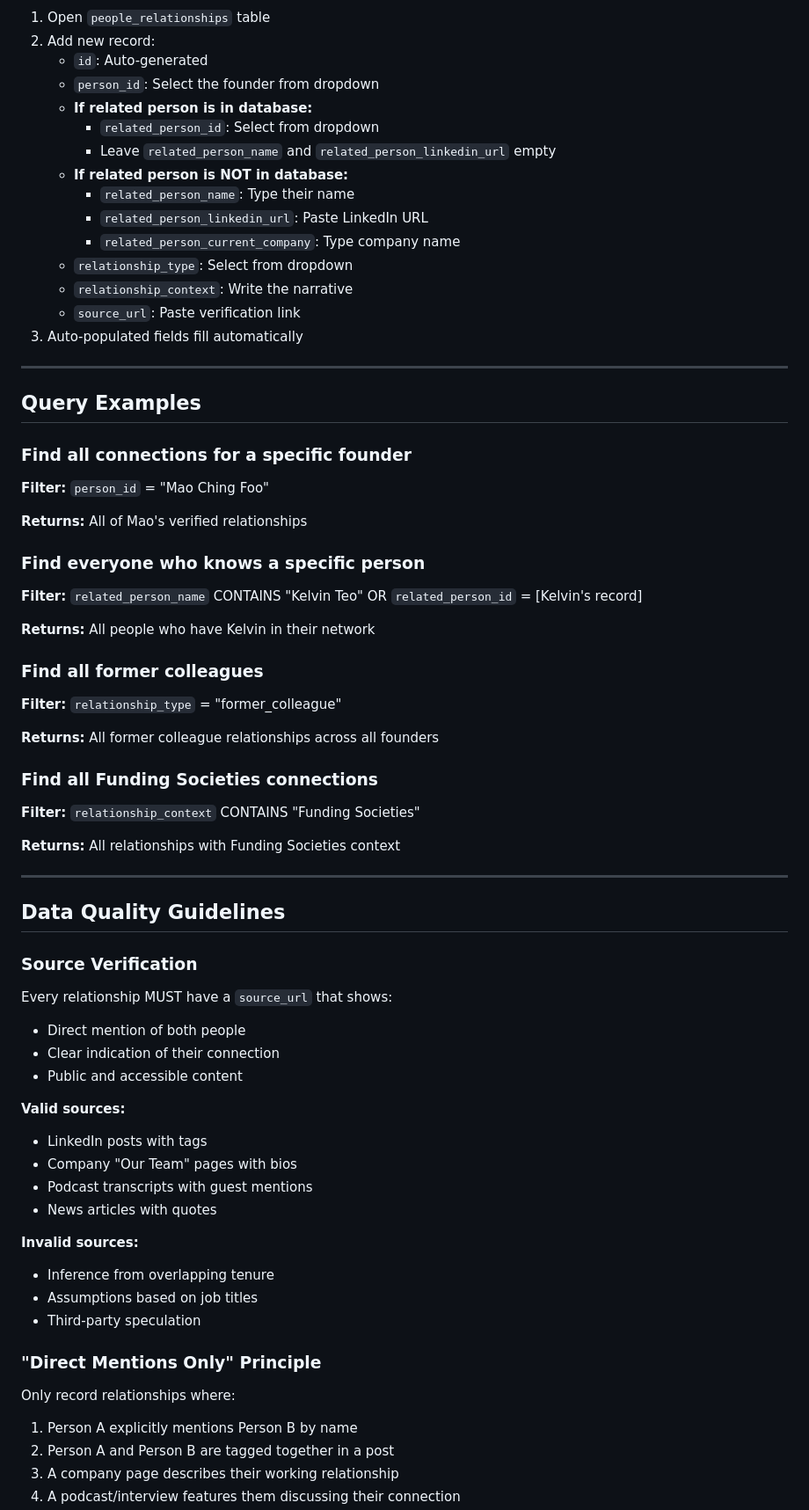
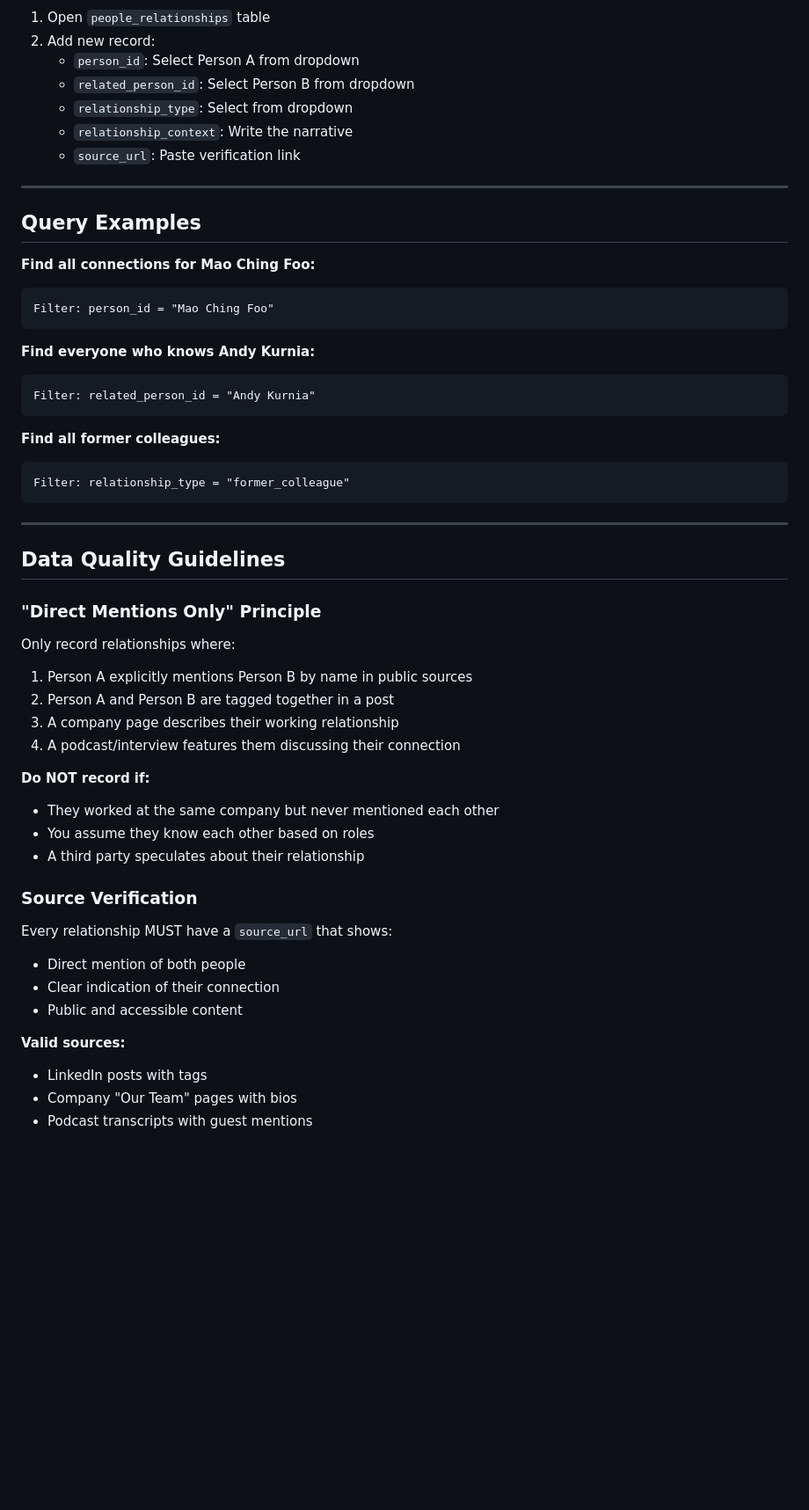
Before and after one commit to ductran2918/tia-people-data-prototype, a Markdown page: database_structure.md, the part around one of its changes. Shown at 88% size. GitHub-like rendering; blank space fills up the shorter version.

````diff
--- a/database_structure.md
+++ b/database_structure.md
@@ -189,51 +151,47 @@ When you use `related_person_id`:
 
 1. Open `people_relationships` table
 2. Add new record:
-   - `id`: Auto-generated
-   - `person_id`: Select the founder from dropdown
-   - **If related person is in database:**
-     - `related_person_id`: Select from dropdown
-     - Leave `related_person_name` and `related_person_linkedin_url` empty
-   - **If related person is NOT in database:**
-     - `related_person_name`: Type their name
-     - `related_person_linkedin_url`: Paste LinkedIn URL
-     - `related_person_current_company`: Type company name
+   - `person_id`: Select Person A from dropdown
+   - `related_person_id`: Select Person B from dropdown
    - `relationship_type`: Select from dropdown
    - `relationship_context`: Write the narrative
    - `source_url`: Paste verification link
-3. Auto-populated fields fill automatically
 
 ---
 
 ## Query Examples
 
-### Find all connections for a specific founder
+**Find all connections for Mao Ching Foo:**
+```
+Filter: person_id = "Mao Ching Foo"
+```
 
-**Filter:** `person_id` = "Mao Ching Foo"
+**Find everyone who knows Andy Kurnia:**
+```
+Filter: related_person_id = "Andy Kurnia"
+```
 
-**Returns:** All of Mao's verified relationships
-
-### Find everyone who knows a specific person
-
-**Filter:** `related_person_name` CONTAINS "Kelvin Teo" OR `related_person_id` = [Kelvin's record]
-
-**Returns:** All people who have Kelvin in their network
-
-### Find all former colleagues
-
-**Filter:** `relationship_type` = "former_colleague"
-
-**Returns:** All former colleague relationships across all founders
-
-### Find all Funding Societies connections
-
-**Filter:** `relationship_context` CONTAINS "Funding Societies"
-
-**Returns:** All relationships with Funding Societies context
+**Find all former colleagues:**
+```
+Filter: relationship_type = "former_colleague"
+```
 
 ---
 
 ## Data Quality Guidelines
+
+### "Direct Mentions Only" Principle
+
+Only record relationships where:
+1. Person A explicitly mentions Person B by name in public sources
+2. Person A and Person B are tagged together in a post
+3. A company page describes their working relationship
+4. A podcast/interview features them discussing their connection
+
+**Do NOT record if:**
+- They worked at the same company but never mentioned each other
+- You assume they know each other based on roles
+- A third party speculates about their relationship
 
 ### Source Verification
 
@@ -246,18 +204,3 @@ Every relationship MUST have a `source_url` that shows:
 - LinkedIn posts with tags
 - Company "Our Team" pages with bios
 - Podcast transcripts with guest mentions
-- News articles with quotes
-
-**Invalid sources:**
-- Inference from overlapping tenure
-- Assumptions based on job titles
-- Third-party speculation
-
-### "Direct Mentions Only" Principle
-
-Only record relationships where:
-1. Person A explicitly mentions Person B by name
-2. Person A and Person B are tagged together in a post
-3. A company page describes their working relationship
-4. A podcast/interview features them discussing their connection
-
````
Also changed, not shown: other parts of database_structure.md (+66 -144 lines).
